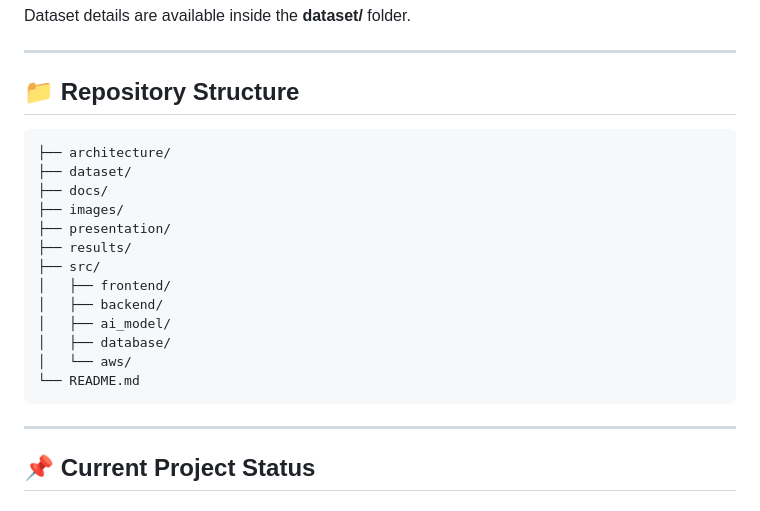
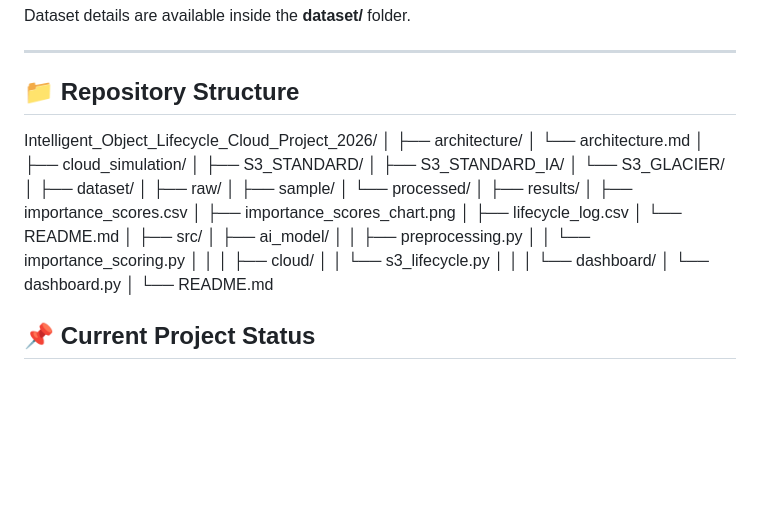
Before and after one commit to KothapalliPavanKumarReddy/Intelligent_Object_Lifecycle_Cloud_Project_2026, a Markdown page: README.md, the part around the change. Drawn GitHub-style; blank space fills up the shorter version.

Commit message:
Revise repository structure in README
Updated the repository structure section to reflect changes in directory organization and added new files.

````diff
--- a/README.md
+++ b/README.md
@@ -79,24 +79,39 @@ Dataset details are available inside the **dataset/** folder.
 ---
 
 ## 📁 Repository Structure
-
-```text
+Intelligent_Object_Lifecycle_Cloud_Project_2026/
+│
 ├── architecture/
+│   └── architecture.md
+│
+├── cloud_simulation/
+│   ├── S3_STANDARD/
+│   ├── S3_STANDARD_IA/
+│   └── S3_GLACIER/
+│
 ├── dataset/
-├── docs/
-├── images/
-├── presentation/
+│   ├── raw/
+│   ├── sample/
+│   └── processed/
+│
 ├── results/
+│   ├── importance_scores.csv
+│   ├── importance_scores_chart.png
+│   ├── lifecycle_log.csv
+│   └── README.md
+│
 ├── src/
-│   ├── frontend/
-│   ├── backend/
 │   ├── ai_model/
-│   ├── database/
-│   └── aws/
+│   │   ├── preprocessing.py
+│   │   └── importance_scoring.py
+│   │
+│   ├── cloud/
+│   │   └── s3_lifecycle.py
+│   │
+│   └── dashboard/
+│       └── dashboard.py
+│
 └── README.md
-```
-
----
 
 ## 📌 Current Project Status
 
````
